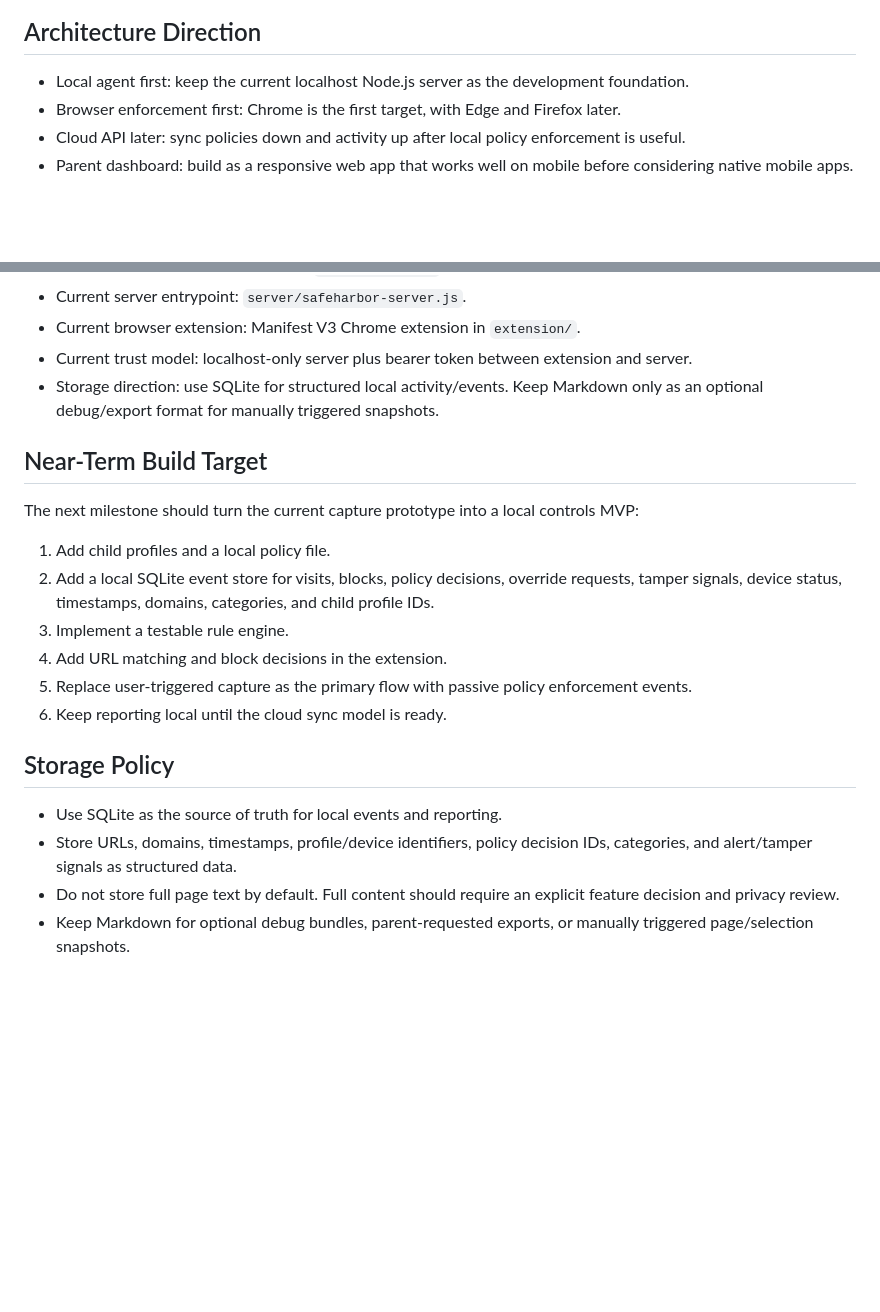
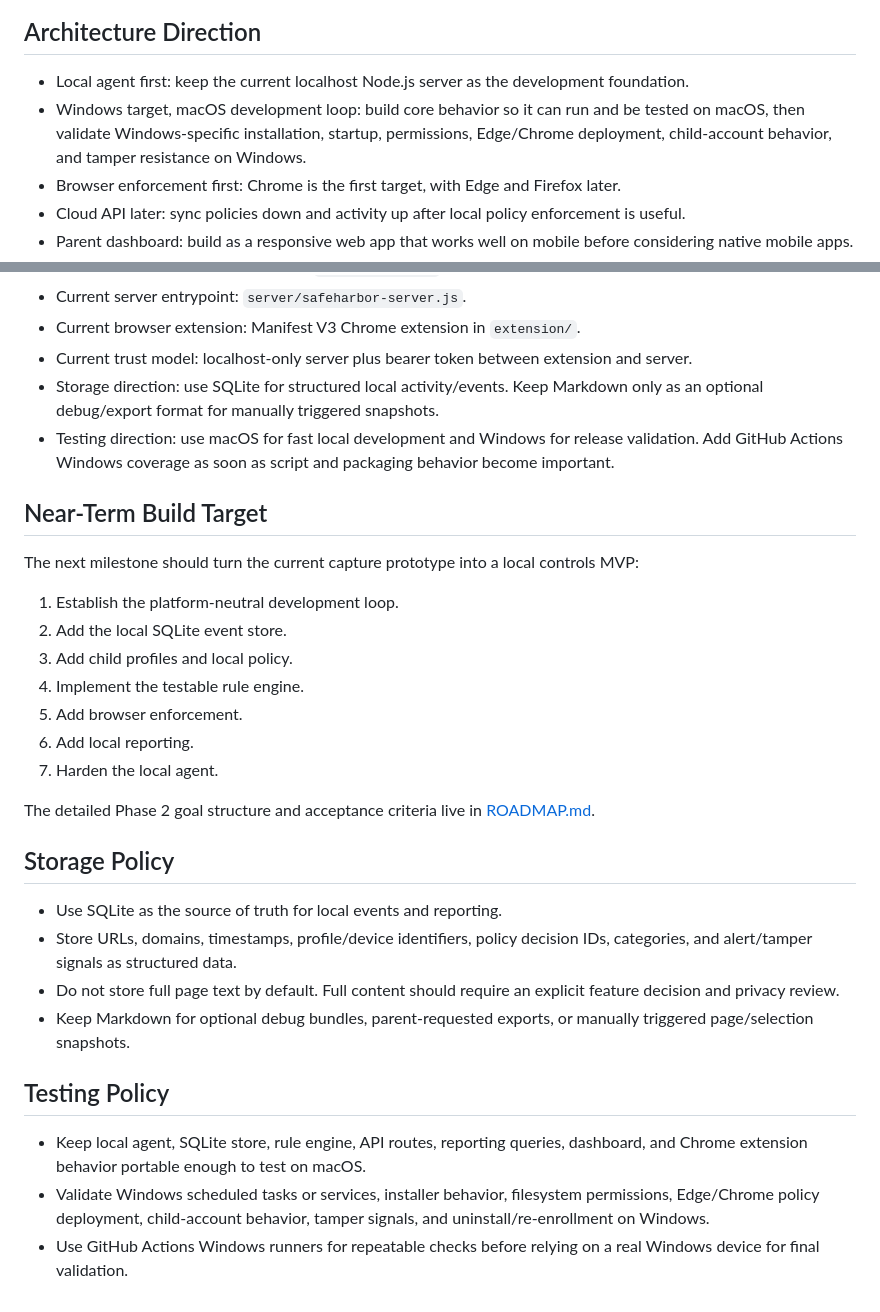
Before and after one commit to bWgibb/safeharbor-parental-controls, a Markdown page: docs/FOUNDATION.md, 2 parts joined by grey strips. Drawn GitHub-style; blank space fills up the shorter version.

```diff
--- a/docs/FOUNDATION.md
+++ b/docs/FOUNDATION.md
@@ -17,6 +17,7 @@ This document captures the phase 1 product foundation so future implementation w
 ## Architecture Direction
 
 - Local agent first: keep the current localhost Node.js server as the development foundation.
+- Windows target, macOS development loop: build core behavior so it can run and be tested on macOS, then validate Windows-specific installation, startup, permissions, Edge/Chrome deployment, child-account behavior, and tamper resistance on Windows.
 - Browser enforcement first: Chrome is the first target, with Edge and Firefox later.
 - Cloud API later: sync policies down and activity up after local policy enforcement is useful.
 - Parent dashboard: build as a responsive web app that works well on mobile before considering native mobile apps.
@@ -32,17 +33,21 @@ This document captures the phase 1 product foundation so future implementation w
 - Current browser extension: Manifest V3 Chrome extension in `extension/`.
 - Current trust model: localhost-only server plus bearer token between extension and server.
 - Storage direction: use SQLite for structured local activity/events. Keep Markdown only as an optional debug/export format for manually triggered snapshots.
+- Testing direction: use macOS for fast local development and Windows for release validation. Add GitHub Actions Windows coverage as soon as script and packaging behavior become important.
 
 ## Near-Term Build Target
 
 The next milestone should turn the current capture prototype into a local controls MVP:
 
-1. Add child profiles and a local policy file.
-2. Add a local SQLite event store for visits, blocks, policy decisions, override requests, tamper signals, device status, timestamps, domains, categories, and child profile IDs.
-3. Implement a testable rule engine.
-4. Add URL matching and block decisions in the extension.
-5. Replace user-triggered capture as the primary flow with passive policy enforcement events.
-6. Keep reporting local until the cloud sync model is ready.
+1. Establish the platform-neutral development loop.
+2. Add the local SQLite event store.
+3. Add child profiles and local policy.
+4. Implement the testable rule engine.
+5. Add browser enforcement.
+6. Add local reporting.
+7. Harden the local agent.
+
+The detailed Phase 2 goal structure and acceptance criteria live in [ROADMAP.md](../ROADMAP.md).
 
 ## Storage Policy
 
@@ -50,3 +55,9 @@ The next milestone should turn the current capture prototype into a local contro
 - Store URLs, domains, timestamps, profile/device identifiers, policy decision IDs, categories, and alert/tamper signals as structured data.
 - Do not store full page text by default. Full content should require an explicit feature decision and privacy review.
 - Keep Markdown for optional debug bundles, parent-requested exports, or manually triggered page/selection snapshots.
+
+## Testing Policy
+
+- Keep local agent, SQLite store, rule engine, API routes, reporting queries, dashboard, and Chrome extension behavior portable enough to test on macOS.
+- Validate Windows scheduled tasks or services, installer behavior, filesystem permissions, Edge/Chrome policy deployment, child-account behavior, tamper signals, and uninstall/re-enrollment on Windows.
+- Use GitHub Actions Windows runners for repeatable checks before relying on a real Windows device for final validation.
```
Also changed, not shown: ROADMAP.md (+80 -14 lines).
